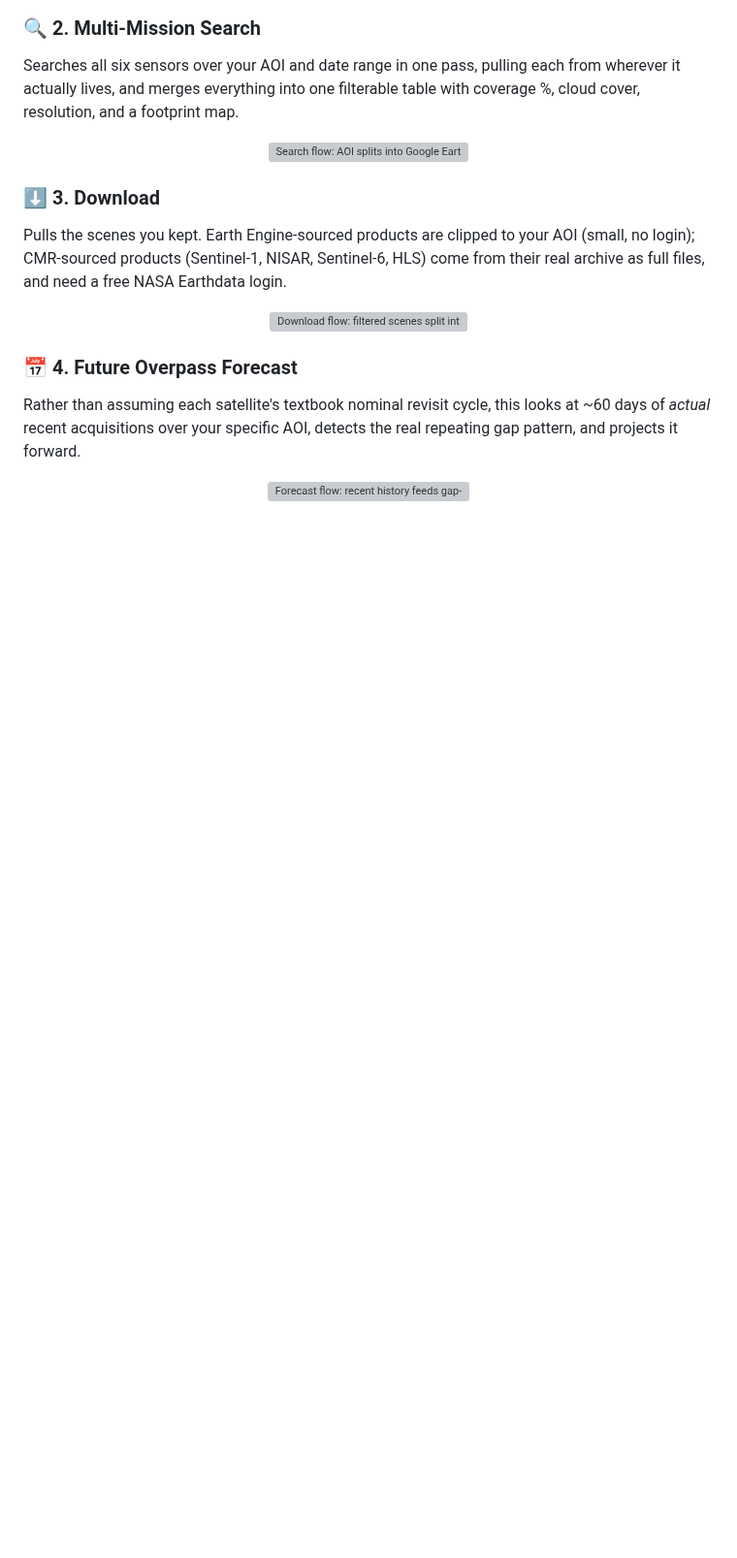
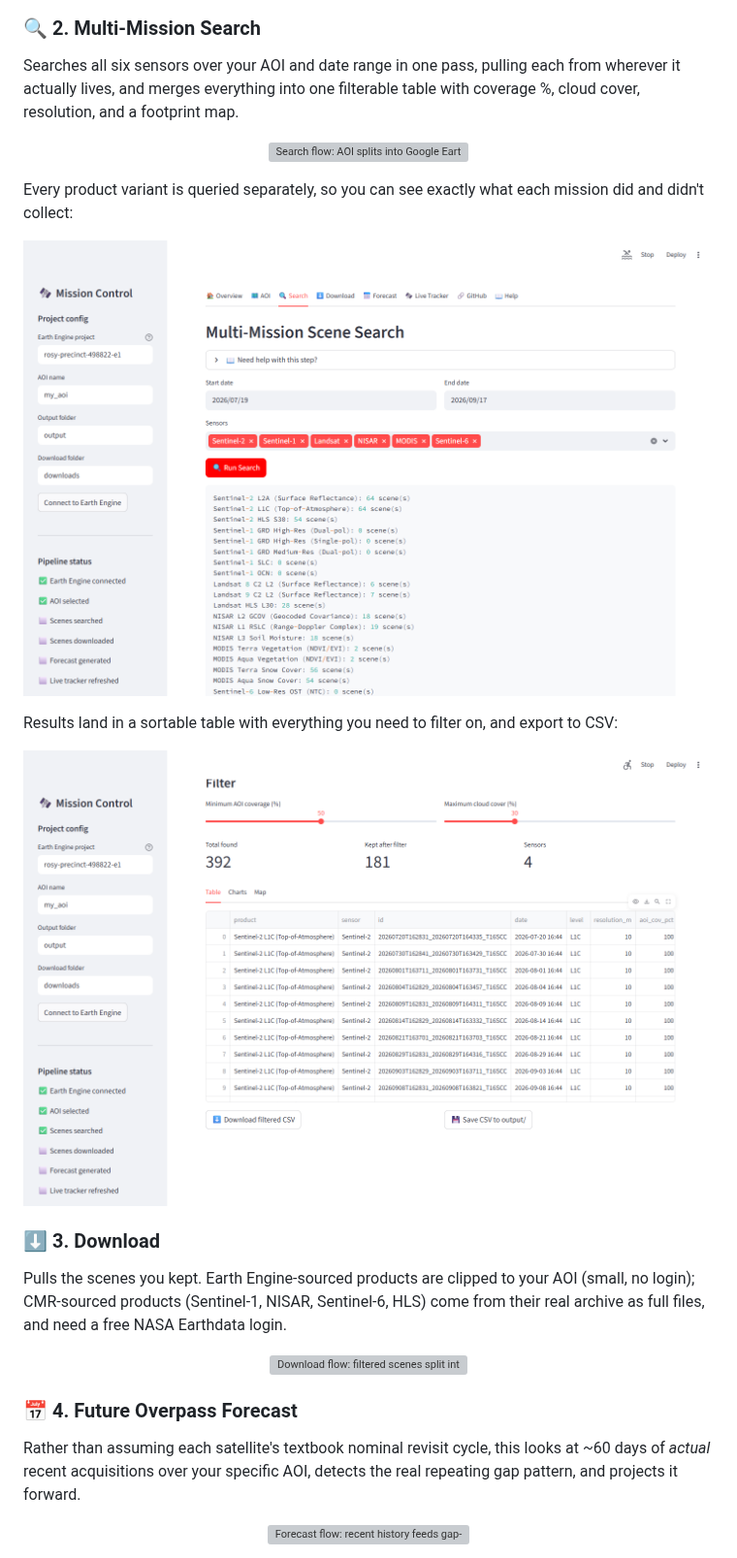
Before and after one commit to SAY70/satellite-data-search, a Markdown page: README.md, the part around one of its changes. Shown at 97% size. Rendered like a GitHub page; pictures changed too: docs/images/app/search_running.png (added), docs/images/app/search_table.png (added); blank space fills up the shorter version; grey boxes are pictures that could not be loaded.

```diff
--- a/README.md
+++ b/README.md
@@ -51,6 +61,14 @@ Draw an area of interest on an interactive map — rectangle or polygon, one sha
 Searches all six sensors over your AOI and date range in one pass, pulling each from wherever it actually lives, and merges everything into one filterable table with coverage %, cloud cover, resolution, and a footprint map.
 
 <p align="center"><img src="docs/images/step2_search.svg" alt="Search flow: AOI splits into Google Earth Engine and NASA CMR archive, merges into combined results table" width="90%"></p>
+
+Every product variant is queried separately, so you can see exactly what each mission did and didn't collect:
+
+<p align="center"><img src="docs/images/app/search_running.png" alt="Search in progress, showing per-product scene counts for every Sentinel, Landsat, NISAR and MODIS product" width="100%"></p>
+
+Results land in a sortable table with everything you need to filter on, and export to CSV:
+
+<p align="center"><img src="docs/images/app/search_table.png" alt="Search results table showing product, sensor, scene id, date, level, resolution and AOI coverage columns" width="100%"></p>
 
 ### ⬇️ 3. Download
 
```
Also changed, not shown: other parts of README.md (+16 -0 lines), docs/images/app/aoi.png (added), docs/images/app/forecast_timeline.png (added), docs/images/app/orbit_map.png (added), docs/images/app/search_map.png (added), 2 other files.
